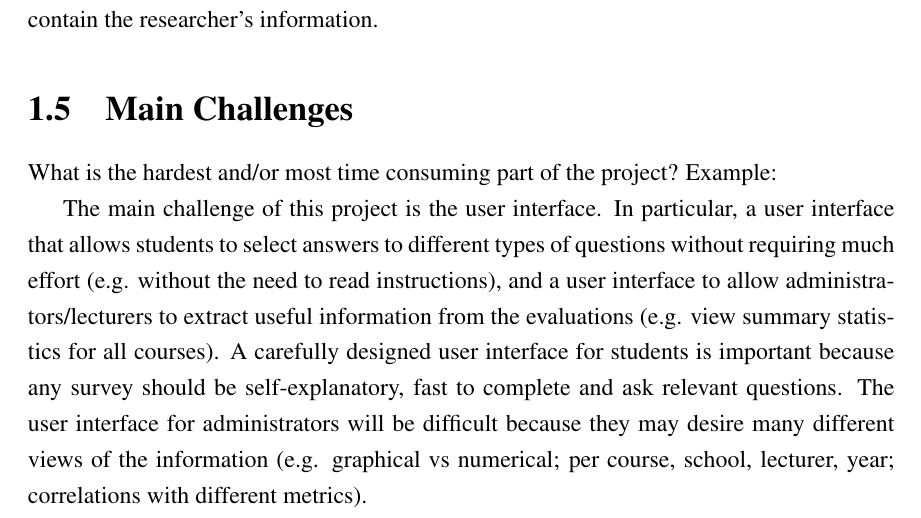
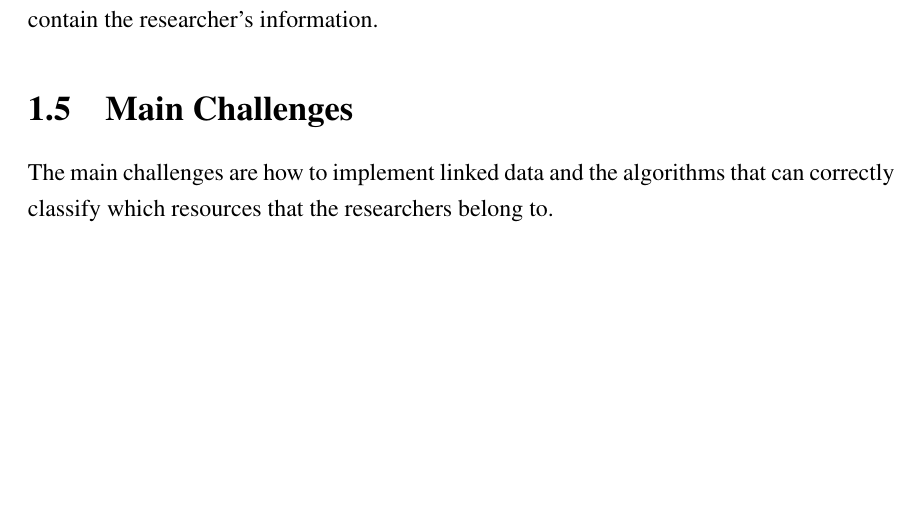
Before and after one commit to tonny62/senior-project-deliverable, a LaTeX thesis (Project Concept/senior_proj_concept.tex, which reads Project Concept/main_challenges.tex): part of page 3 of 4, cut so that both start at the same text, the shorter picture padded with empty space. Compiled offline with pdfLaTeX.

Commit message:
added main_challenges

```diff
--- a/Project Concept/main_challenges.tex
+++ b/Project Concept/main_challenges.tex
@@ -1,6 +1,3 @@
 \section{Main Challenges}
 \label{sec:challenges}
-
-What is  the hardest and/or most time consuming part of the project? Example:
-
-The main challenge of this project is the user interface. In particular, a user interface that allows students to select answers to different types of questions without requiring much effort (e.g. without the need to read instructions), and a user interface to allow administrators/lecturers to extract useful information from the evaluations (e.g. view summary statistics for all courses). A carefully designed user interface for students is important because any survey should be self-explanatory, fast to complete and ask relevant questions. The user interface for administrators will be difficult because they may desire many different views of the information (e.g. graphical vs numerical; per course, school, lecturer, year; correlations with different metrics).
+The main challenges are how to implement linked data and the algorithms that can correctly classify which resources that the researchers belong to.
```
